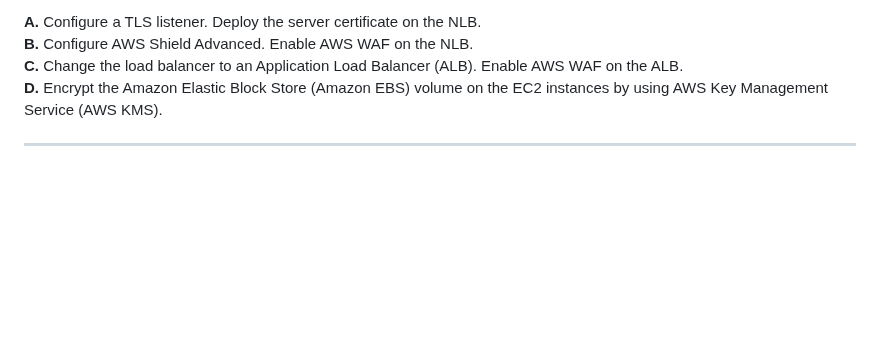
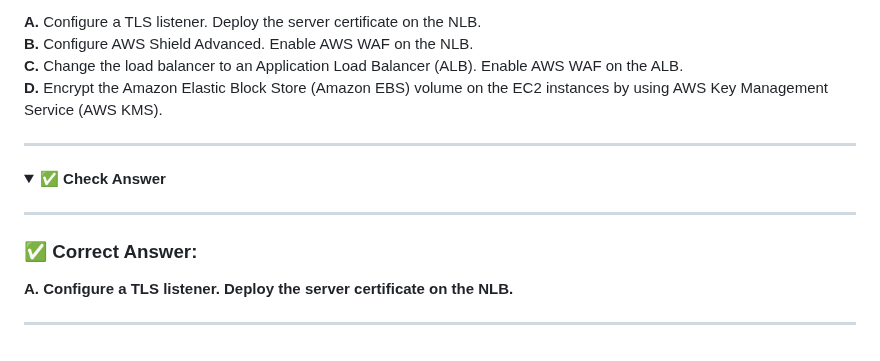
Before and after one commit to Lahiruerandika/aws-solutions-architect-exam-prep, a Markdown page: design-secure-architectures/questions.md, the part around the change. Drawn GitHub-style; folded sections open; blank space fills up the shorter version.

Commit message:
design-secure-architectures/question-13

```diff
--- a/design-secure-architectures/questions.md
+++ b/design-secure-architectures/questions.md
@@ -588,3 +588,13 @@ A company has a three-tier application on AWS that ingests sensor data from its
 **D.** Encrypt the Amazon Elastic Block Store (Amazon EBS) volume on the EC2 instances by using AWS Key Management Service (AWS KMS).
 
 ---
+
+<details>
+<summary><strong>✅ Check Answer</strong></summary>
+
+---
+
+### ✅ Correct Answer:
+**A. Configure a TLS listener. Deploy the server certificate on the NLB.**
+
+---
```
